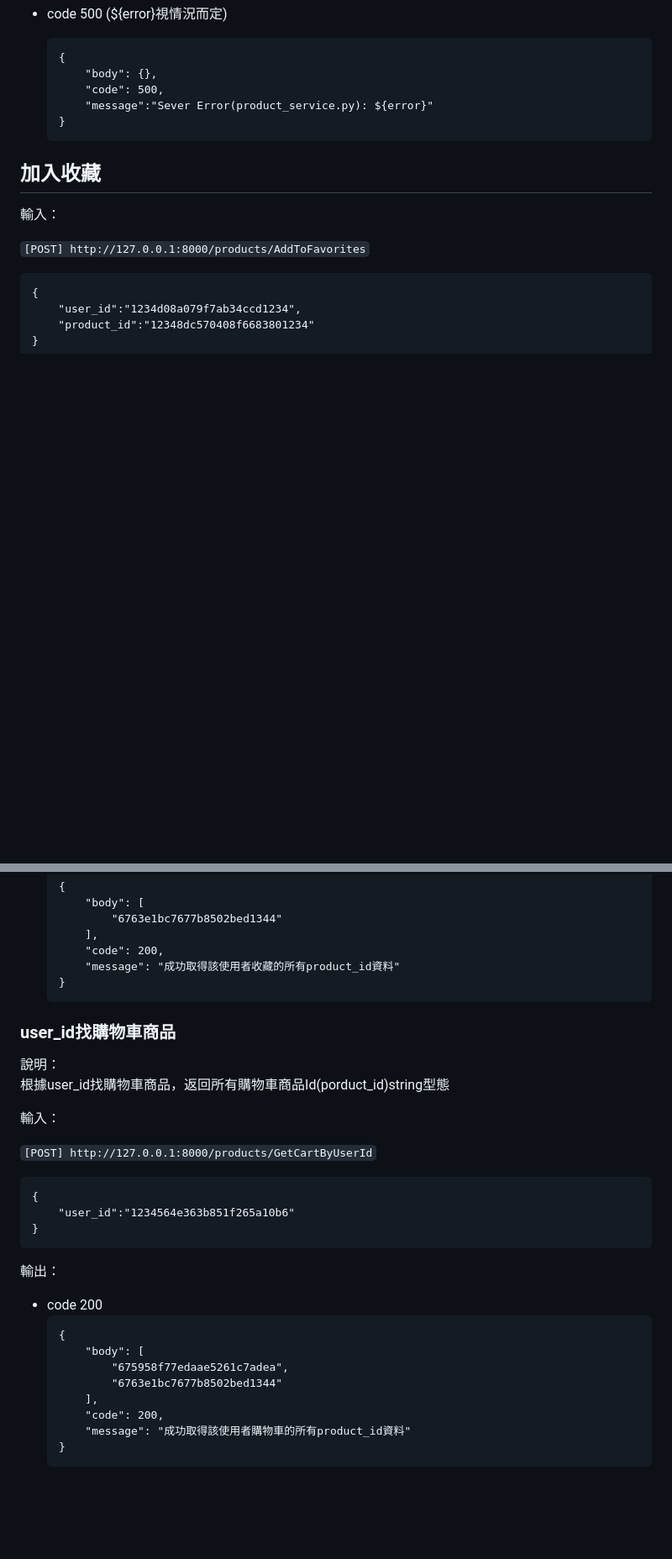
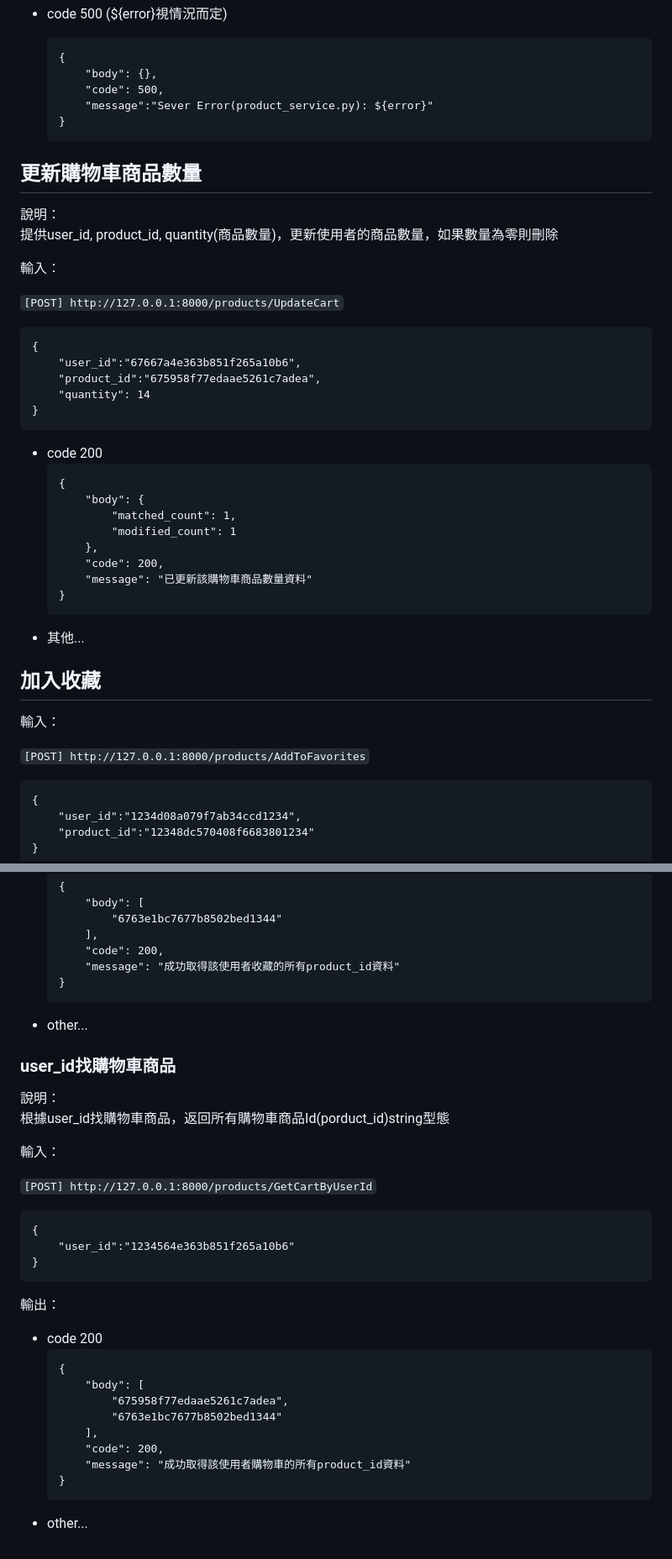
Before and after one commit to Book-Trade-APP/Book-Trade-APP, a Markdown page: README.md, 2 parts joined by grey strips. Shown: that part at 84% size. GitHub-like rendering; blank space fills up the shorter version.

Commit message:
更新UpdateCart文件

````diff
--- a/README.md
+++ b/README.md
@@ -442,6 +442,33 @@ ctrl + shift + p
         "message":"Sever Error(product_service.py): ${error}"
     }
     ```
+## 更新購物車商品數量
+說明：
+提供user_id, product_id, quantity(商品數量)，更新使用者的商品數量，如果數量為零則刪除
+
+輸入：
+
+`[POST] http://127.0.0.1:8000/products/UpdateCart`
+```
+{
+    "user_id":"67667a4e363b851f265a10b6",
+    "product_id":"675958f77edaae5261c7adea",
+    "quantity": 14
+}
+```
+- code 200
+    ```
+    {
+        "body": {
+            "matched_count": 1,
+            "modified_count": 1
+        },
+        "code": 200,
+        "message": "已更新該購物車商品數量資料"
+    }
+    ```
+- 其他...
+
 ## 加入收藏
 
 輸入：
@@ -528,6 +555,7 @@ ctrl + shift + p
         "message": "成功取得該使用者收藏的所有product_id資料"
     }
     ```
+- other...
 
 ### user_id找購物車商品
 說明：
@@ -542,6 +570,7 @@ ctrl + shift + p
     "user_id":"1234564e363b851f265a10b6"
 }
 ```
+
 輸出：
 - code 200
     ```
@@ -554,3 +583,4 @@ ctrl + shift + p
         "message": "成功取得該使用者購物車的所有product_id資料"
     }
     ```
+- other...
````
